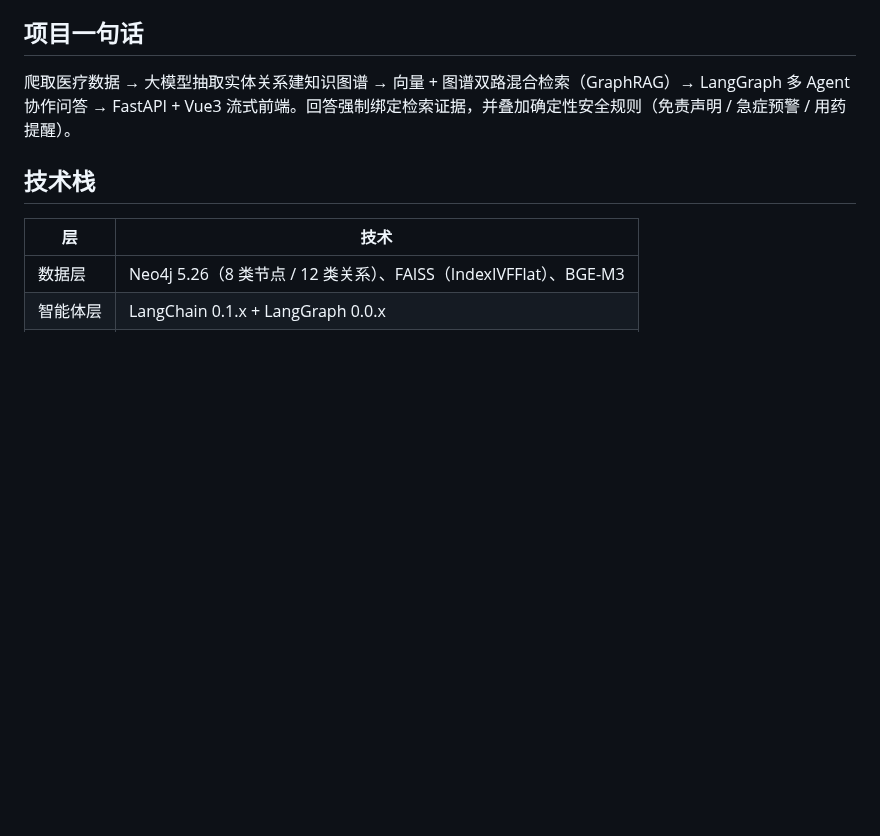
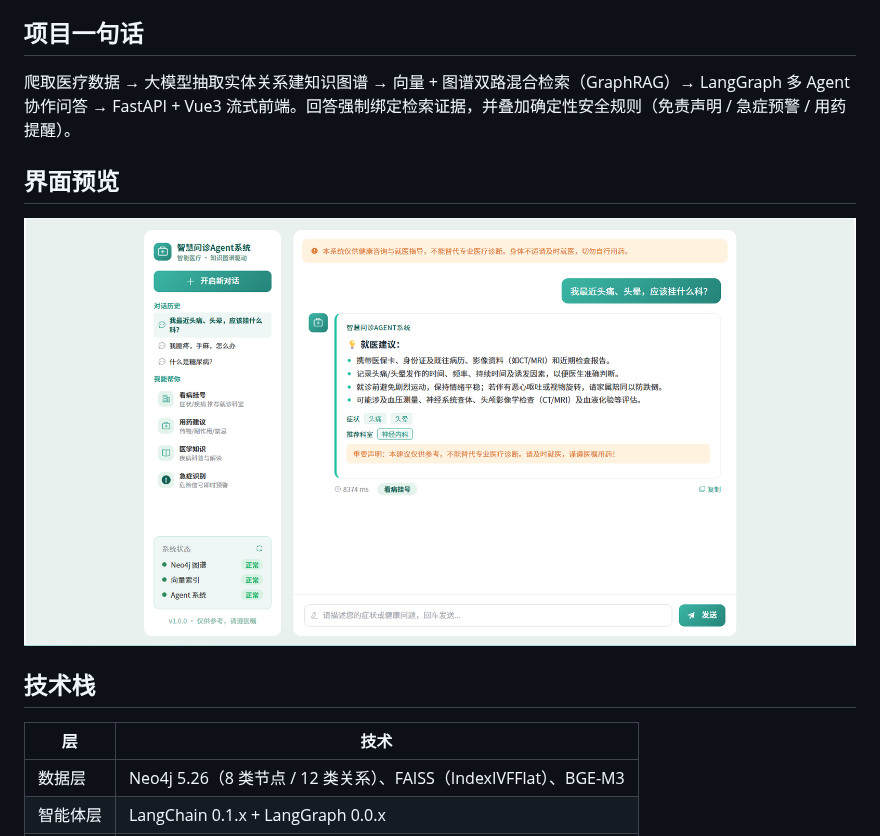
Before and after one commit to zZhou6725/SmartMedicalConsultation, a Markdown page: README.md, the part around the change. Drawn GitHub-style; pictures changed too: images/prototype.png (added); blank space fills up the shorter version.

Commit message:
docs: README添加界面预览原型图

```diff
--- a/README.md
+++ b/README.md
@@ -5,6 +5,10 @@
 ## 项目一句话
 
 爬取医疗数据 → 大模型抽取实体关系建知识图谱 → 向量 + 图谱双路混合检索（GraphRAG）→ LangGraph 多 Agent 协作问答 → FastAPI + Vue3 流式前端。回答强制绑定检索证据，并叠加确定性安全规则（免责声明 / 急症预警 / 用药提醒）。
+
+## 界面预览
+
+![智慧问诊界面原型](images/prototype.png)
 
 ## 技术栈
 
```
